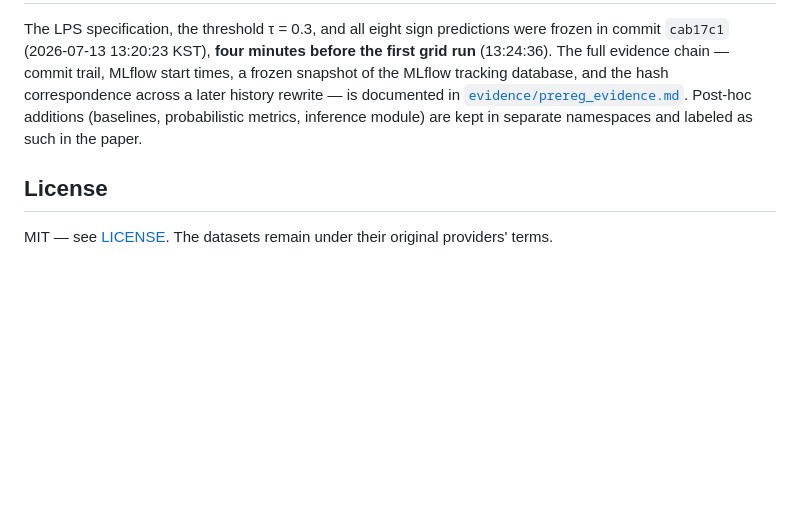
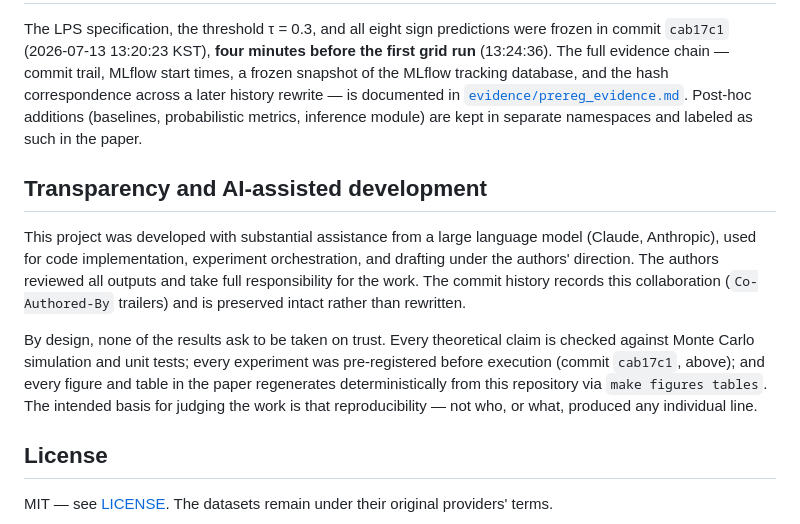
Before and after one commit to codespermuted/norm-boundary-ccai, a Markdown page: README.md, the part around the change. Rendered like a GitHub page; blank space fills up the shorter version.

Commit message:
README: transparency note on AI-assisted development
Frame the AI collaboration already visible in the commit history (Co-Authored-By
trailers) up front, and anchor evaluation to the pre-registration + deterministic
reproducibility rather than authorship. No history rewrite (cab17c1 preserved).

```diff
--- a/README.md
+++ b/README.md
@@ -84,6 +84,22 @@ and the hash correspondence across a later history rewrite — is documented in
 additions (baselines, probabilistic metrics, inference module) are kept in
 separate namespaces and labeled as such in the paper.
 
+## Transparency and AI-assisted development
+
+This project was developed with substantial assistance from a large language
+model (Claude, Anthropic), used for code implementation, experiment
+orchestration, and drafting under the authors' direction. The authors reviewed
+all outputs and take full responsibility for the work. The commit history
+records this collaboration (`Co-Authored-By` trailers) and is preserved intact
+rather than rewritten.
+
+By design, none of the results ask to be taken on trust. Every theoretical
+claim is checked against Monte Carlo simulation and unit tests; every
+experiment was pre-registered before execution (commit `cab17c1`, above); and
+every figure and table in the paper regenerates deterministically from this
+repository via `make figures tables`. The intended basis for judging the work
+is that reproducibility — not who, or what, produced any individual line.
+
 ## License
 
 MIT — see [LICENSE](LICENSE). The datasets remain under their original
```
